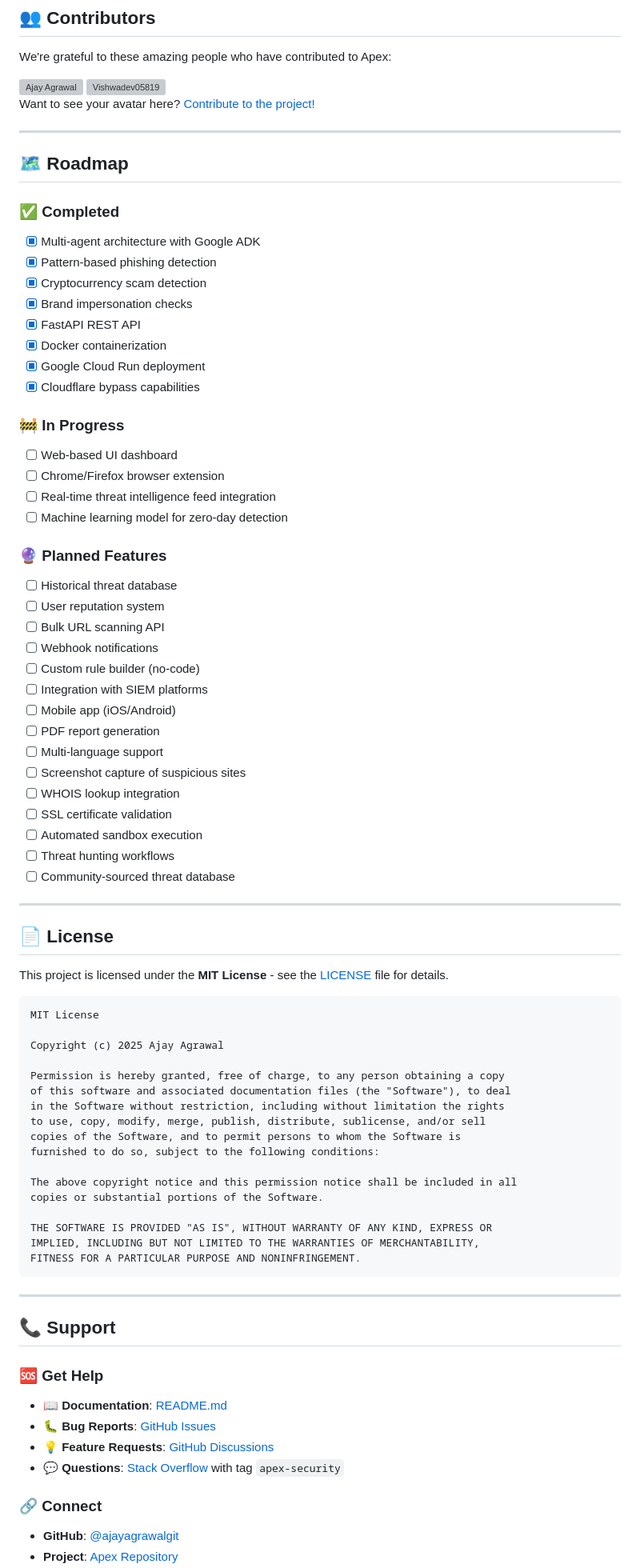
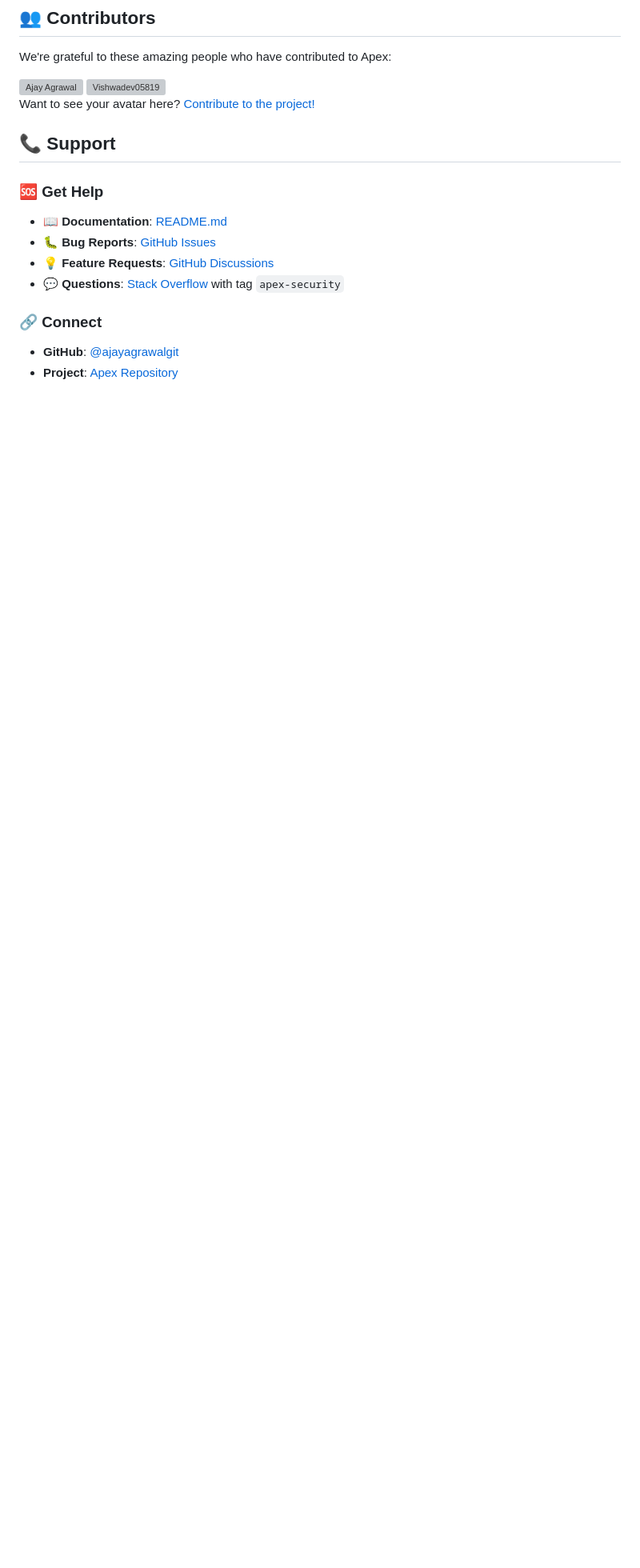
Before and after one commit to ajayagrawalgit/Apex, a Markdown page: README.md, the part around one of its changes. Shown at 80% size. GitHub-like rendering; blank space fills up the shorter version; grey boxes are pictures that could not be loaded.

Commit message:
added sec

````diff
--- a/README.md
+++ b/README.md
@@ -1027,70 +1027,6 @@ We're grateful to these amazing people who have contributed to Apex:
 
 Want to see your avatar here? [Contribute to the project!](#-contributing)
 
----
-
-## 🗺️ Roadmap
-
-### ✅ Completed
-- [x] Multi-agent architecture with Google ADK
-- [x] Pattern-based phishing detection
-- [x] Cryptocurrency scam detection
-- [x] Brand impersonation checks
-- [x] FastAPI REST API
-- [x] Docker containerization
-- [x] Google Cloud Run deployment
-- [x] Cloudflare bypass capabilities
-
-### 🚧 In Progress
-- [ ] Web-based UI dashboard
-- [ ] Chrome/Firefox browser extension
-- [ ] Real-time threat intelligence feed integration
-- [ ] Machine learning model for zero-day detection
-
-### 🔮 Planned Features
-- [ ] Historical threat database
-- [ ] User reputation system
-- [ ] Bulk URL scanning API
-- [ ] Webhook notifications
-- [ ] Custom rule builder (no-code)
-- [ ] Integration with SIEM platforms
-- [ ] Mobile app (iOS/Android)
-- [ ] PDF report generation
-- [ ] Multi-language support
-- [ ] Screenshot capture of suspicious sites
-- [ ] WHOIS lookup integration
-- [ ] SSL certificate validation
-- [ ] Automated sandbox execution
-- [ ] Threat hunting workflows
-- [ ] Community-sourced threat database
-
----
-
-## 📄 License
-
-This project is licensed under the **MIT License** - see the [LICENSE](LICENSE) file for details.
-
-```
-MIT License
-
-Copyright (c) 2025 Ajay Agrawal
-
-Permission is hereby granted, free of charge, to any person obtaining a copy
-of this software and associated documentation files (the "Software"), to deal
-in the Software without restriction, including without limitation the rights
-to use, copy, modify, merge, publish, distribute, sublicense, and/or sell
-copies of the Software, and to permit persons to whom the Software is
-furnished to do so, subject to the following conditions:
-
-The above copyright notice and this permission notice shall be included in all
-copies or substantial portions of the Software.
-
-THE SOFTWARE IS PROVIDED "AS IS", WITHOUT WARRANTY OF ANY KIND, EXPRESS OR
-IMPLIED, INCLUDING BUT NOT LIMITED TO THE WARRANTIES OF MERCHANTABILITY,
-FITNESS FOR A PARTICULAR PURPOSE AND NONINFRINGEMENT.
-```
-
----
 
 ## 📞 Support
 
````
Also changed, not shown: other parts of README.md (+1 -1 lines), CONTRIBUTERS.md (added, +2 -0 lines).
